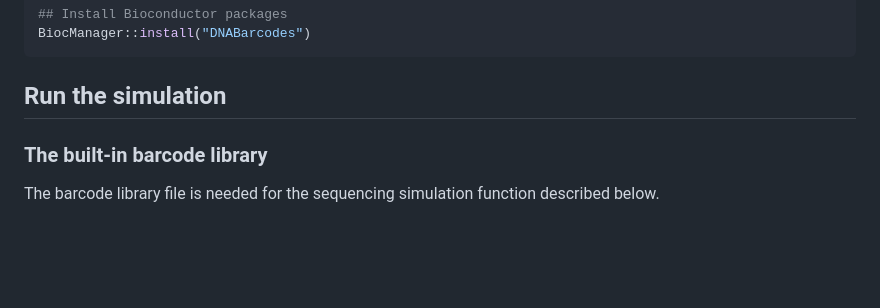
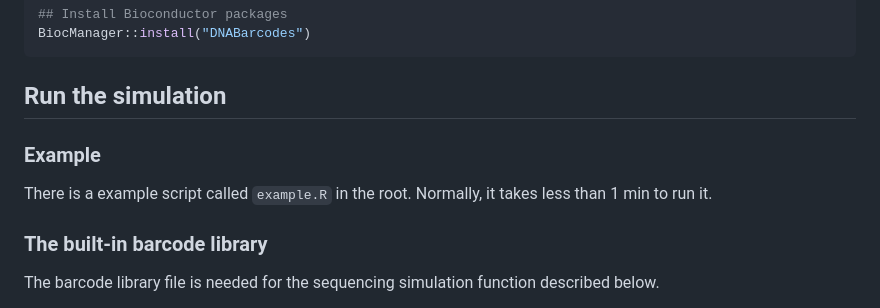
Before and after one commit to TeamPerie/CellBarcodeSim, a Markdown page: README.md, the part around the change. Drawn GitHub-style; blank space fills up the shorter version.

````diff
--- a/README.md
+++ b/README.md
@@ -40,6 +40,10 @@ BiocManager::install("DNABarcodes")
 ```
 
 ## Run the simulation
+
+### Example
+
+There is a example script called `example.R` in the root. Normally, it takes less than 1 min to run it.
 
 ### The built-in barcode library
 
````
